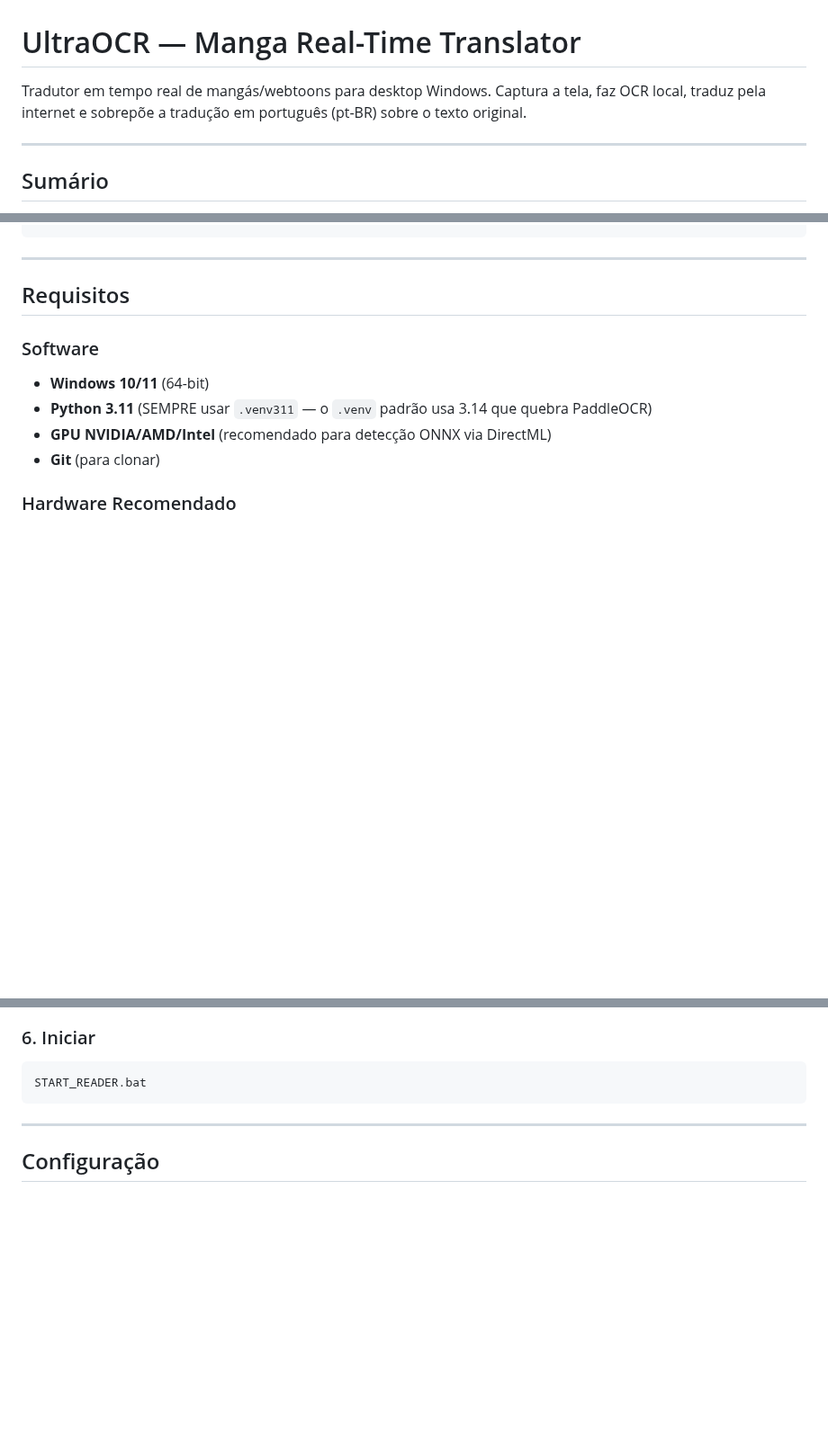
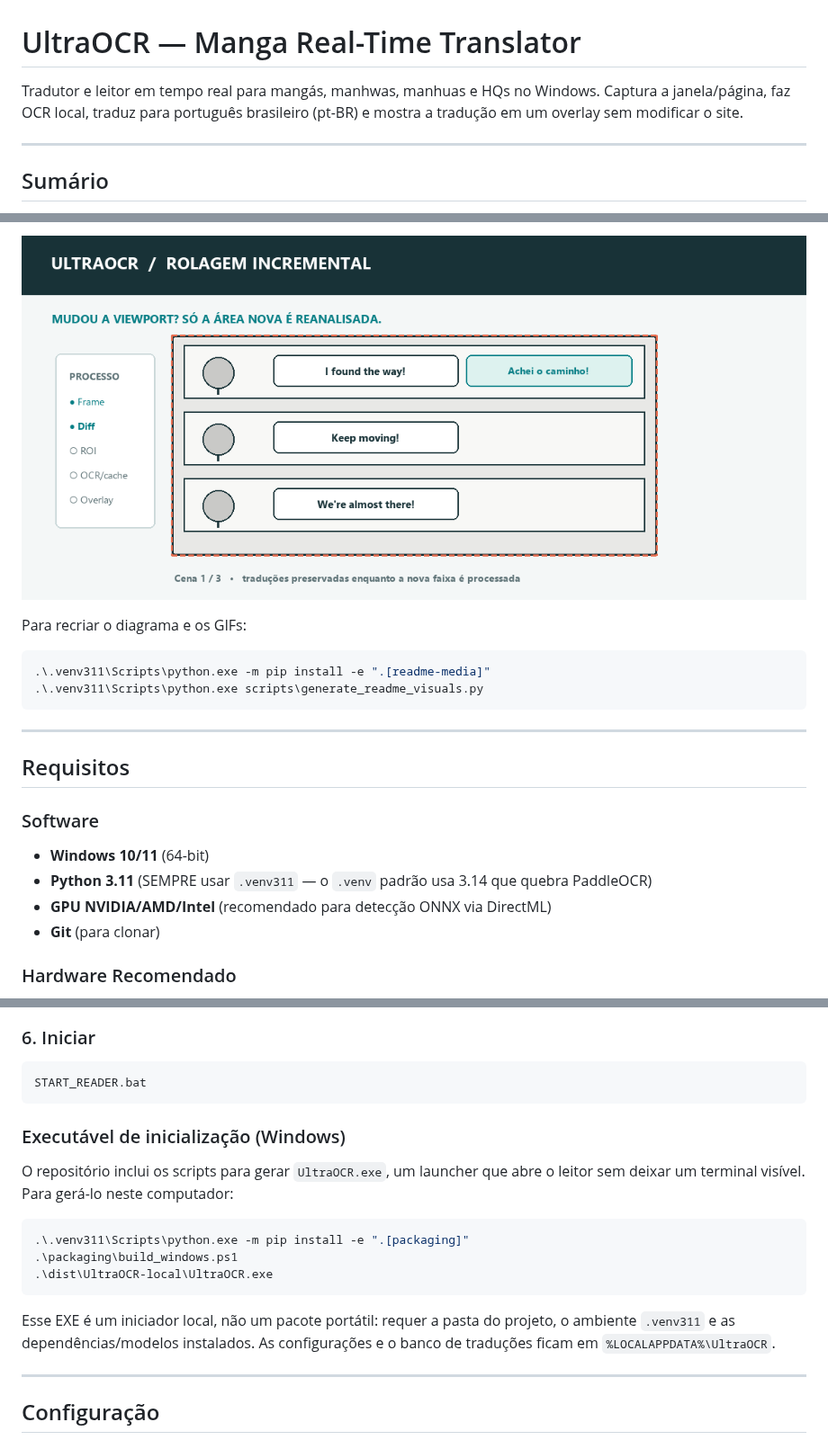
Before and after one commit to shimaski/ultraocr, a Markdown page: README.md, 3 parts joined by grey strips. Shown at 90% size. Rendered like a GitHub page; pictures changed too: docs/media/scroll-stream.gif (added); blank space fills up the shorter version.

````diff
--- a/README.md
+++ b/README.md
@@ -1,6 +1,6 @@
 # UltraOCR — Manga Real-Time Translator
 
-Tradutor em tempo real de mangás/webtoons para desktop Windows. Captura a tela, faz OCR local, traduz pela internet e sobrepõe a tradução em português (pt-BR) sobre o texto original.
+Tradutor e leitor em tempo real para mangás, manhwas, manhuas e HQs no Windows. Captura a janela/página, faz OCR local, traduz para português brasileiro (pt-BR) e mostra a tradução em um overlay sem modificar o site.
 
 ---
 
@@ -117,3 +120,10 @@ Leitor com overlay traduzindo mangá em tempo real:
+![Demonstração ilustrativa: atualização incremental ao rolar a página](docs/media/scroll-stream.gif)
+
+Para recriar o diagrama e os GIFs:
+
+```powershell
+.\.venv311\Scripts\python.exe -m pip install -e ".[readme-media]"
+.\.venv311\Scripts\python.exe scripts\generate_readme_visuals.py
 ```
 
 ---
@@ -194,6 +204,21 @@ $env:MANGA_RT_LIBRE_API_KEY = "sua-chave"
 ```powershell
 START_READER.bat
 ```
+
+### Executável de inicialização (Windows)
+
+O repositório inclui os scripts para gerar `UltraOCR.exe`, um launcher que abre
+o leitor sem deixar um terminal visível. Para gerá-lo neste computador:
+
+```powershell
+.\.venv311\Scripts\python.exe -m pip install -e ".[packaging]"
+.\packaging\build_windows.ps1
+.\dist\UltraOCR-local\UltraOCR.exe
+```
+
+Esse EXE é um iniciador local, não um pacote portátil: requer a pasta do projeto,
+o ambiente `.venv311` e as dependências/modelos instalados. As configurações e o
+banco de traduções ficam em `%LOCALAPPDATA%\UltraOCR`.
 
 ---
 
````
Also changed, not shown: other parts of README.md (+26 -17 lines), packaging/README.md (added, +20 -0 lines), docs/media/pipeline.png (added), docs/media/reader-controls.png (added), docs/media/reader-workflow.gif (added), 9 other files.
